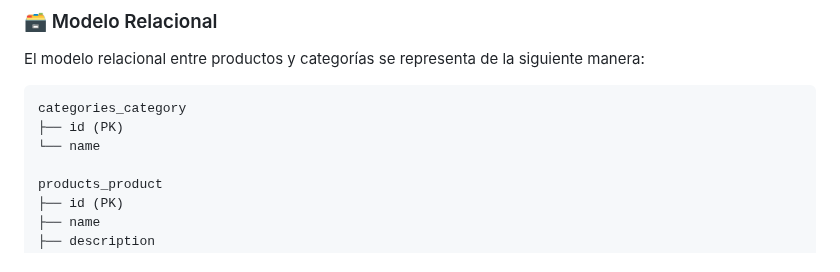
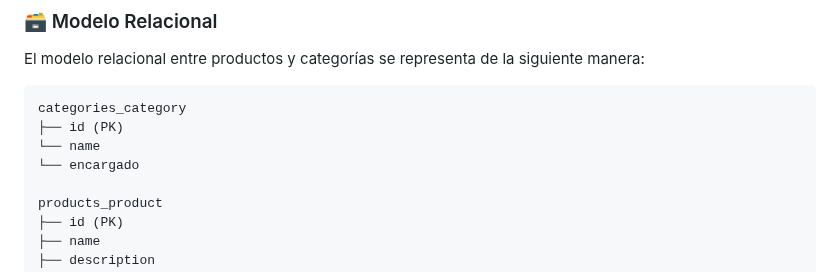
Before and after one commit to Jfgazonb20/ProductManager, a Markdown page: README.md, the part around one of its changes. Rendered like a GitHub page.

```diff
--- a/README.md
+++ b/README.md
@@ -92,6 +92,7 @@ El modelo relacional entre productos y categorías se representa de la siguiente
 categories_category
 ├── id (PK)
 └── name
+└── encargado
 
 products_product
 ├── id (PK)
```
Also changed, not shown: other parts of README.md (+1 -0 lines).
